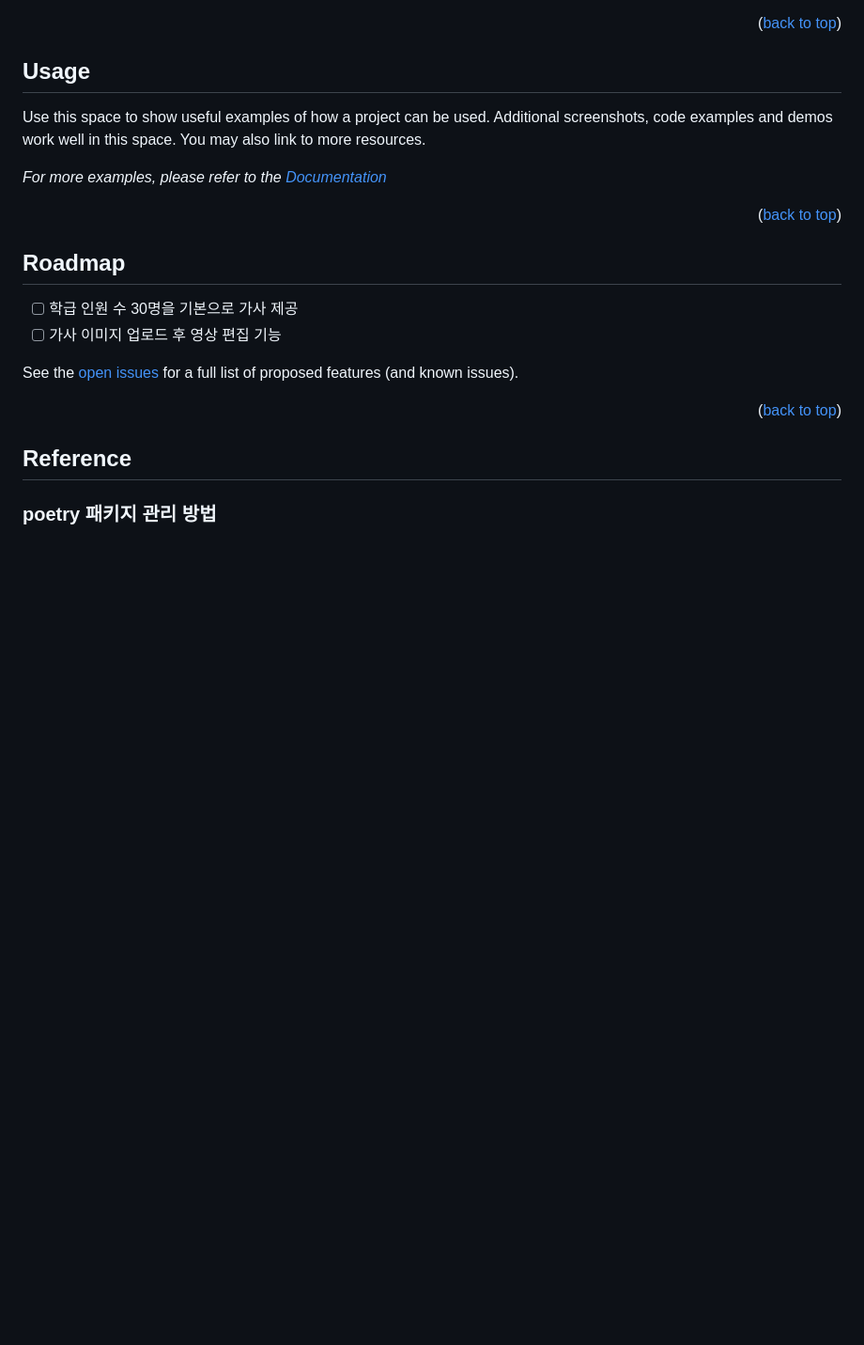
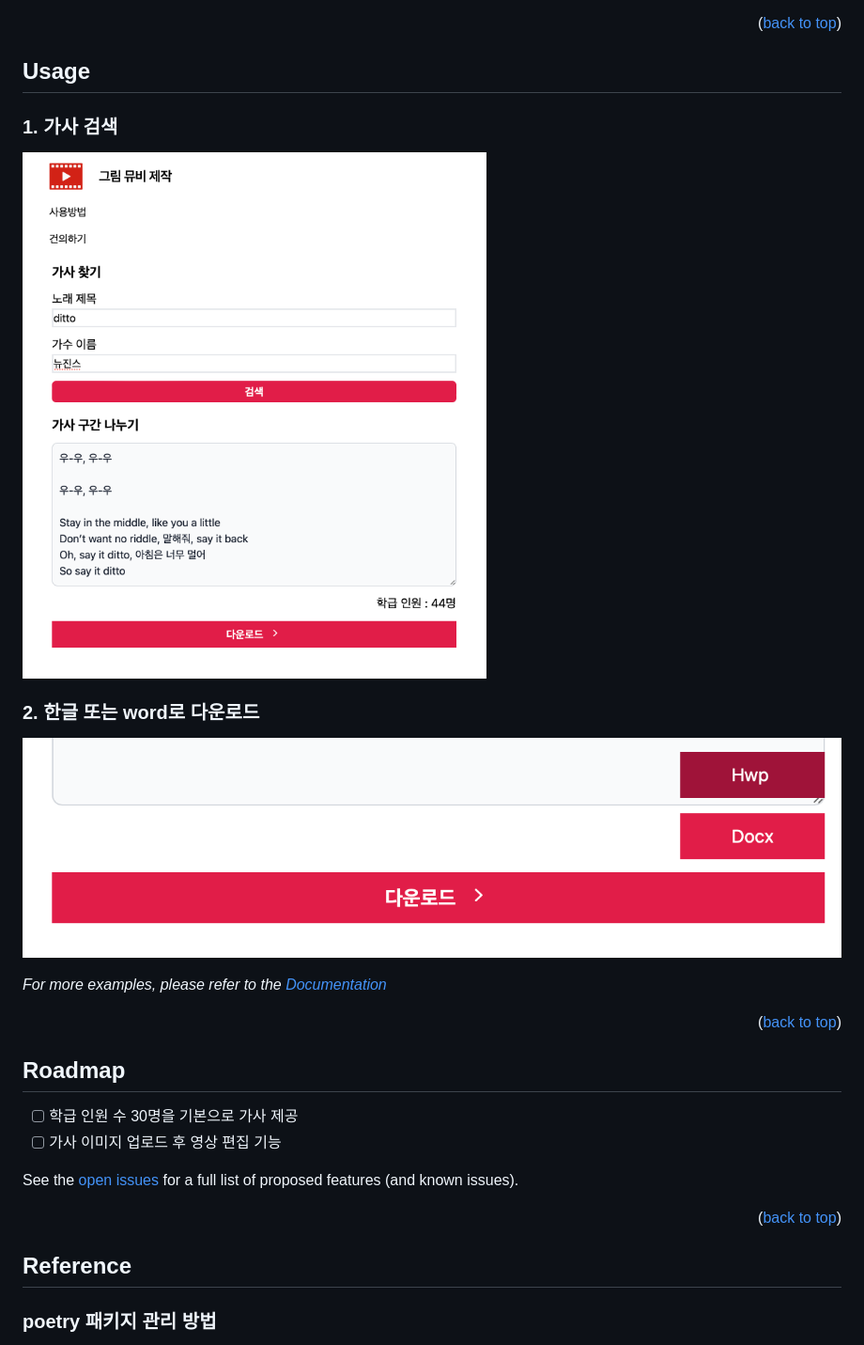
Before and after one commit to teacher-coder/picture-muvie, a Markdown page: README.md, the part around the change. Shown: that part at 94% size. Rendered like a GitHub page; pictures changed too: images/019a2c161f67509e8f56e03373494fca5d02cadbd0f500fad0fad97db867ec85.png (added), images/dfd64ca7317cc37fad97e5a7df629354c1e18d1912f268e7acb4244fb9e8034a.png (added); blank space fills up the shorter version.

Commit message:
chore: usages

```diff
--- a/README.md
+++ b/README.md
@@ -157,7 +157,13 @@ git clone https://github.com/techer-coder/picture-muvie.git
 
 ## Usage
 
-Use this space to show useful examples of how a project can be used. Additional screenshots, code examples and demos work well in this space. You may also link to more resources.
+### 1. 가사 검색
+
+![picture 2](images/dfd64ca7317cc37fad97e5a7df629354c1e18d1912f268e7acb4244fb9e8034a.png)
+
+### 2. 한글 또는 word로 다운로드
+
+![picture 3](images/019a2c161f67509e8f56e03373494fca5d02cadbd0f500fad0fad97db867ec85.png)
 
 _For more examples, please refer to the [Documentation](https://example.com)_
 
```
